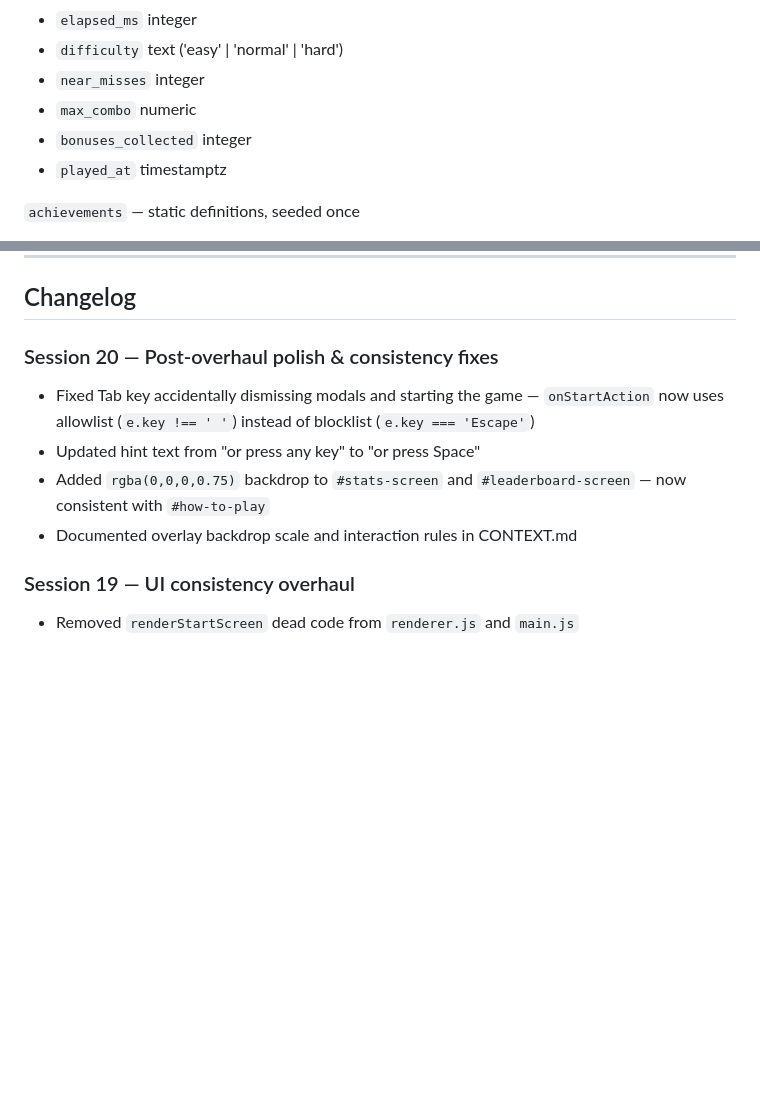
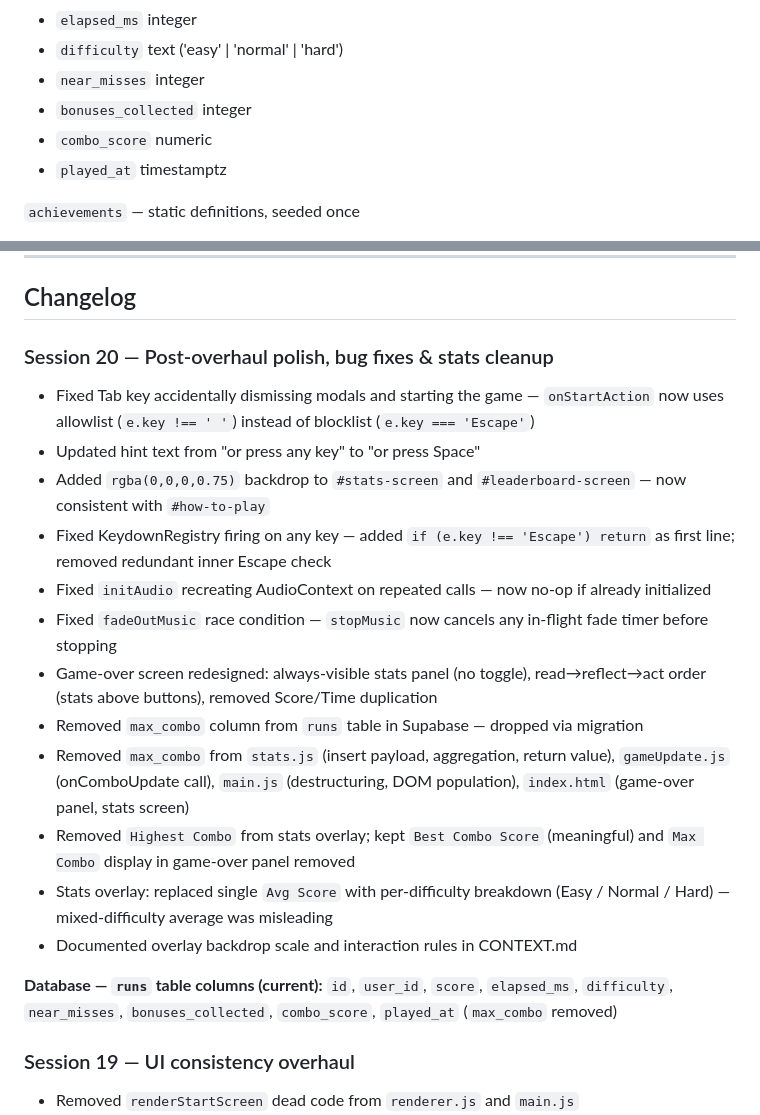
Before and after one commit to Azanore/dodge-this, a Markdown page: CONTEXT.md, 2 parts joined by grey strips. GitHub-like rendering; blank space fills up the shorter version.

Commit message:
docs: update CONTEXT.md  session 20 full changelog + schema

```diff
--- a/CONTEXT.md
+++ b/CONTEXT.md
@@ -146,8 +146,8 @@ See the Backlog section below.
 - `elapsed_ms` integer
 - `difficulty` text ('easy' | 'normal' | 'hard')
 - `near_misses` integer
-- `max_combo` numeric
 - `bonuses_collected` integer
+- `combo_score` numeric
 - `played_at` timestamptz
 
 `achievements` — static definitions, seeded once
@@ -246,11 +246,21 @@ Run: `npm test`
 
 ## Changelog
 
-### Session 20 — Post-overhaul polish & consistency fixes
+### Session 20 — Post-overhaul polish, bug fixes & stats cleanup
 - Fixed Tab key accidentally dismissing modals and starting the game — `onStartAction` now uses allowlist (`e.key !== ' '`) instead of blocklist (`e.key === 'Escape'`)
 - Updated hint text from "or press any key" to "or press Space"
 - Added `rgba(0,0,0,0.75)` backdrop to `#stats-screen` and `#leaderboard-screen` — now consistent with `#how-to-play`
+- Fixed KeydownRegistry firing on any key — added `if (e.key !== 'Escape') return` as first line; removed redundant inner Escape check
+- Fixed `initAudio` recreating AudioContext on repeated calls — now no-op if already initialized
+- Fixed `fadeOutMusic` race condition — `stopMusic` now cancels any in-flight fade timer before stopping
+- Game-over screen redesigned: always-visible stats panel (no toggle), read→reflect→act order (stats above buttons), removed Score/Time duplication
+- Removed `max_combo` column from `runs` table in Supabase — dropped via migration
+- Removed `max_combo` from `stats.js` (insert payload, aggregation, return value), `gameUpdate.js` (onComboUpdate call), `main.js` (destructuring, DOM population), `index.html` (game-over panel, stats screen)
+- Removed `Highest Combo` from stats overlay; kept `Best Combo Score` (meaningful) and `Max Combo` display in game-over panel removed
+- Stats overlay: replaced single `Avg Score` with per-difficulty breakdown (Easy / Normal / Hard) — mixed-difficulty average was misleading
 - Documented overlay backdrop scale and interaction rules in CONTEXT.md
+
+**Database — `runs` table columns (current):** `id`, `user_id`, `score`, `elapsed_ms`, `difficulty`, `near_misses`, `bonuses_collected`, `combo_score`, `played_at` (`max_combo` removed)
 
 ### Session 19 — UI consistency overhaul
 - Removed `renderStartScreen` dead code from `renderer.js` and `main.js`
```
